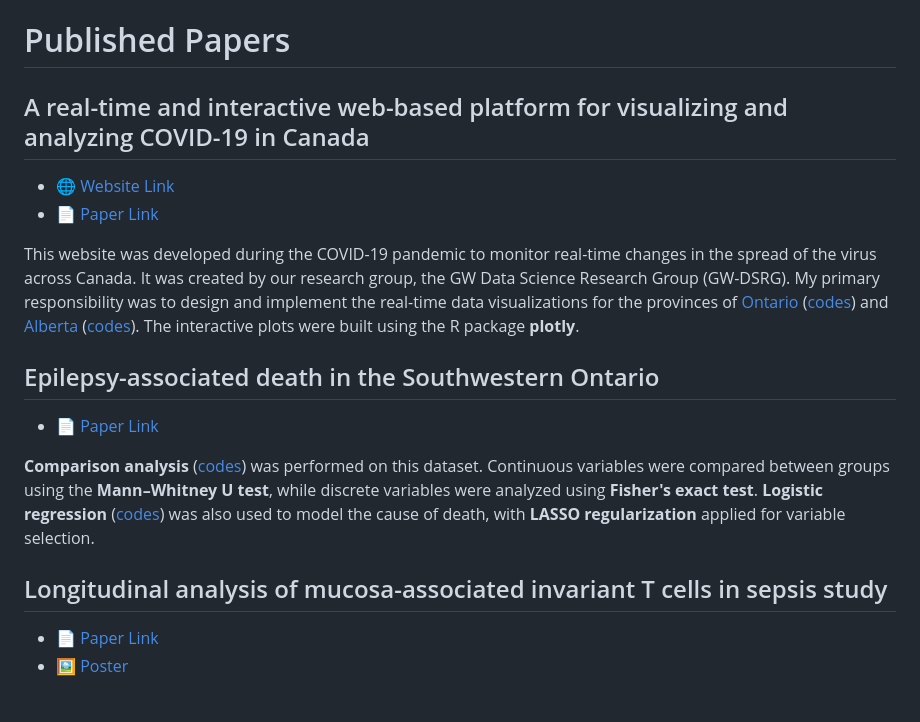
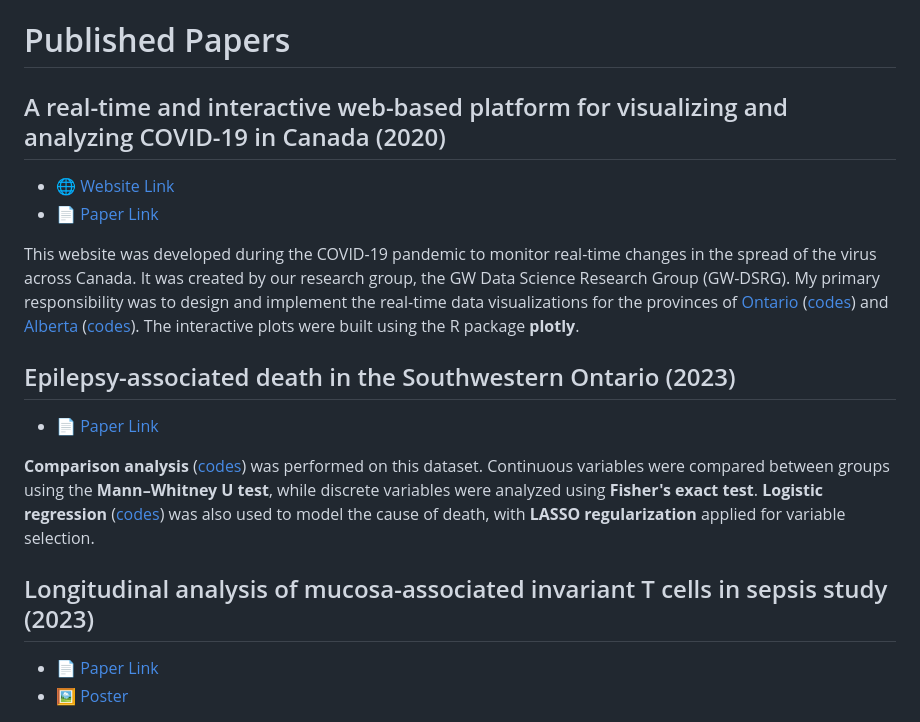
Before and after one commit to ags10001111/Gansen_Deng_Portfolio, a Markdown page: README.md, the part around the change. Drawn GitHub-style.

```diff
--- a/README.md
+++ b/README.md
@@ -27,20 +27,20 @@ I’m passionate about turning data into actionable knowledge and building model
 
 # Published Papers
 
-## A real-time and interactive web-based platform for visualizing and analyzing COVID-19 in Canada
+## A real-time and interactive web-based platform for visualizing and analyzing COVID-19 in Canada (2020)
 
 - 🌐 [Website Link](https://covid-19-canada.uwo.ca/)
 - 📄 [Paper Link](https://www.ccsenet.org/journal/index.php/ijsp/article/view/0/43346)
 
 This website was developed during the COVID-19 pandemic to monitor real-time changes in the spread of the virus across Canada. It was created by our research group, the GW Data Science Research Group (GW-DSRG). My primary responsibility was to design and implement the real-time data visualizations for the provinces of [Ontario](https://covid-19-canada.uwo.ca/en/ontario.html) ([codes](COVID19_Website/IR_ON.R)) and [Alberta](https://covid-19-canada.uwo.ca/en/alberta.html) ([codes](COVID19_Website/IR_AL.R)). The interactive plots were built using the R package **plotly**.
 
-## Epilepsy-associated death in the Southwestern Ontario
+## Epilepsy-associated death in the Southwestern Ontario (2023)
 - 📄 [Paper Link](https://onlinelibrary.wiley.com/doi/full/10.1111/bpa.13121)
 
 **Comparison analysis** ([codes](Epilepsy_Study/Comparison.R)) was performed on this dataset. Continuous variables were compared between groups using the **Mann–Whitney U test**, while discrete variables were analyzed using **Fisher's exact test**. **Logistic regression** ([codes](Epilepsy_Study/GLM.R)) was also used to model the cause of death, with **LASSO regularization** applied for variable selection.
 
 
-## Longitudinal analysis of mucosa-associated invariant T cells in sepsis study
+## Longitudinal analysis of mucosa-associated invariant T cells in sepsis study (2023)
 - 📄 [Paper Link](https://pubmed.ncbi.nlm.nih.gov/36604951/)
 - 🖼️ [Poster](Sepsis_Study/Sepsis_Poster.pdf)
 
```
